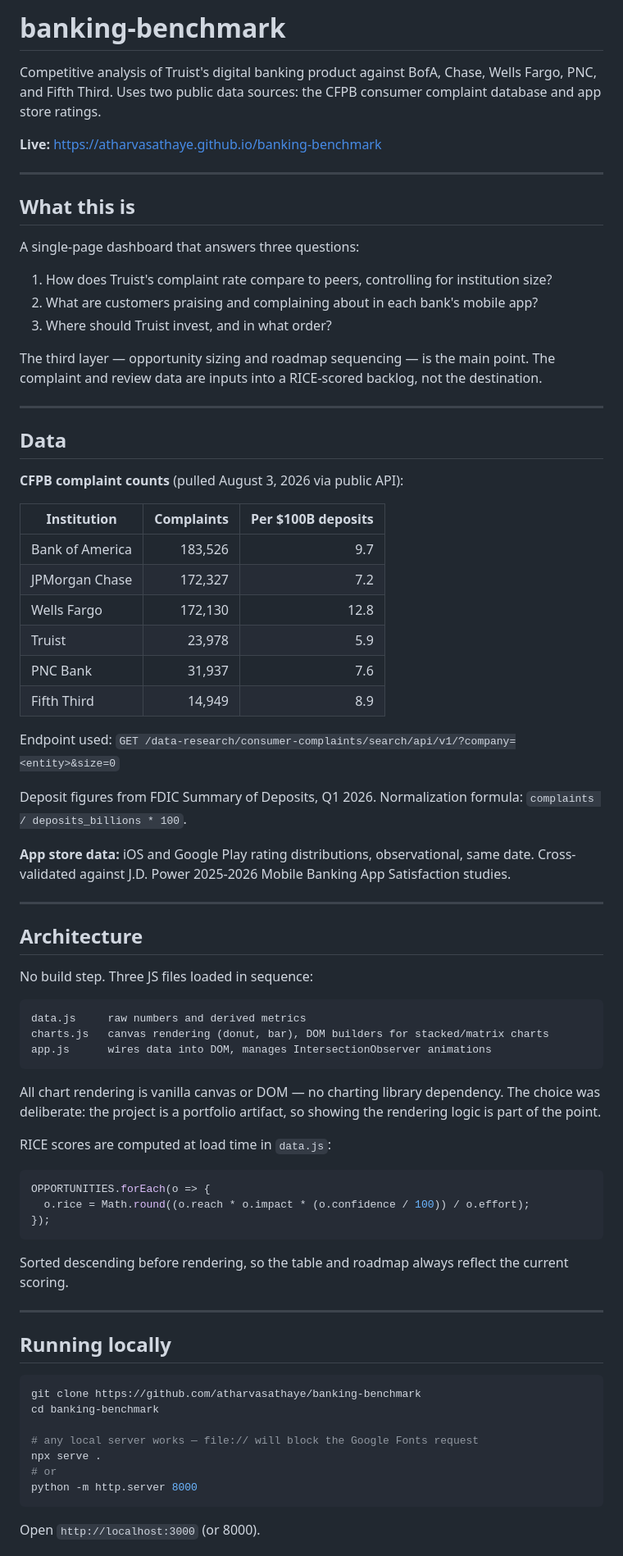
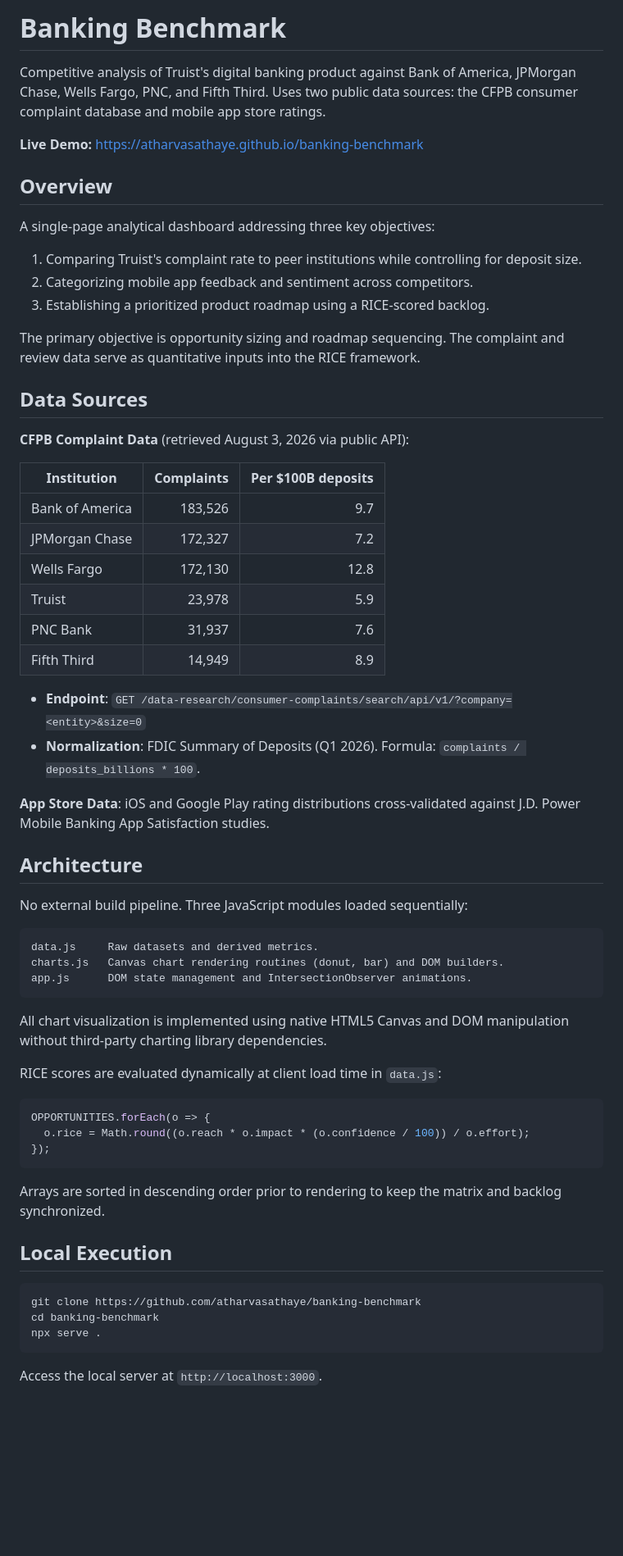
Before and after one commit to atharvasathaye/banking-benchmark, a Markdown page: README.md, the part around one of its changes. Shown at 82% size. Drawn GitHub-style; blank space fills up the shorter version.

````diff
--- a/README.md
+++ b/README.md
@@ -1,26 +1,22 @@
-# banking-benchmark
+# Banking Benchmark
 
-Competitive analysis of Truist's digital banking product against BofA, Chase, Wells Fargo, PNC, and Fifth Third. Uses two public data sources: the CFPB consumer complaint database and app store ratings.
+Competitive analysis of Truist's digital banking product against Bank of America, JPMorgan Chase, Wells Fargo, PNC, and Fifth Third. Uses two public data sources: the CFPB consumer complaint database and mobile app store ratings.
 
-**Live:** https://atharvasathaye.github.io/banking-benchmark
+**Live Demo:** https://atharvasathaye.github.io/banking-benchmark
 
----
+## Overview
 
-## What this is
+A single-page analytical dashboard addressing three key objectives:
 
-A single-page dashboard that answers three questions:
+1. Comparing Truist's complaint rate to peer institutions while controlling for deposit size.
+2. Categorizing mobile app feedback and sentiment across competitors.
+3. Establishing a prioritized product roadmap using a RICE-scored backlog.
 
-1. How does Truist's complaint rate compare to peers, controlling for institution size?
-2. What are customers praising and complaining about in each bank's mobile app?
-3. Where should Truist invest, and in what order?
+The primary objective is opportunity sizing and roadmap sequencing. The complaint and review data serve as quantitative inputs into the RICE framework.
 
-The third layer — opportunity sizing and roadmap sequencing — is the main point. The complaint and review data are inputs into a RICE-scored backlog, not the destination.
+## Data Sources
 
----
-
-## Data
-
-**CFPB complaint counts** (pulled August 3, 2026 via public API):
+**CFPB Complaint Data** (retrieved August 3, 2026 via public API):
 
 | Institution | Complaints | Per $100B deposits |
 |---|---:|---:|
@@ -31,27 +27,24 @@ The third layer — opportunity sizing and roadmap sequencing — is the main po
 | PNC Bank | 31,937 | 7.6 |
 | Fifth Third | 14,949 | 8.9 |
 
-Endpoint used: `GET /data-research/consumer-complaints/search/api/v1/?company=<entity>&size=0`
+- **Endpoint**: `GET /data-research/consumer-complaints/search/api/v1/?company=<entity>&size=0`
+- **Normalization**: FDIC Summary of Deposits (Q1 2026). Formula: `complaints / deposits_billions * 100`.
 
-Deposit figures from FDIC Summary of Deposits, Q1 2026. Normalization formula: `complaints / deposits_billions * 100`.
-
-**App store data:** iOS and Google Play rating distributions, observational, same date. Cross-validated against J.D. Power 2025-2026 Mobile Banking App Satisfaction studies.
-
----
+**App Store Data**: iOS and Google Play rating distributions cross-validated against J.D. Power Mobile Banking App Satisfaction studies.
 
 ## Architecture
 
-No build step. Three JS files loaded in sequence:
+No external build pipeline. Three JavaScript modules loaded sequentially:
 
 ```
-data.js     raw numbers and derived metrics
-charts.js   canvas rendering (donut, bar), DOM builders for stacked/matrix charts
-app.js      wires data into DOM, manages IntersectionObserver animations
+data.js     Raw datasets and derived metrics.
+charts.js   Canvas chart rendering routines (donut, bar) and DOM builders.
+app.js      DOM state management and IntersectionObserver animations.
 ```
 
-All chart rendering is vanilla canvas or DOM — no charting library dependency. The choice was deliberate: the project is a portfolio artifact, so showing the rendering logic is part of the point.
+All chart visualization is implemented using native HTML5 Canvas and DOM manipulation without third-party charting library dependencies.
 
-RICE scores are computed at load time in `data.js`:
+RICE scores are evaluated dynamically at client load time in `data.js`:
 
 ```js
 OPPORTUNITIES.forEach(o => {
@@ -59,21 +52,15 @@ OPPORTUNITIES.forEach(o => {
 });
 ```
 
-Sorted descending before rendering, so the table and roadmap always reflect the current scoring.
+Arrays are sorted in descending order prior to rendering to keep the matrix and backlog synchronized.
 
----
-
-## Running locally
+## Local Execution
 
 ```bash
 git clone https://github.com/atharvasathaye/banking-benchmark
 cd banking-benchmark
-
-# any local server works — file:// will block the Google Fonts request
 npx serve .
-# or
-python -m http.server 8000
 ```
 
-Open `http://localhost:3000` (or 8000).
+Access the local server at `http://localhost:3000`.
 
````
Also changed, not shown: other parts of README.md (+24 -43 lines), METHODOLOGY.md (+38 -52 lines).
